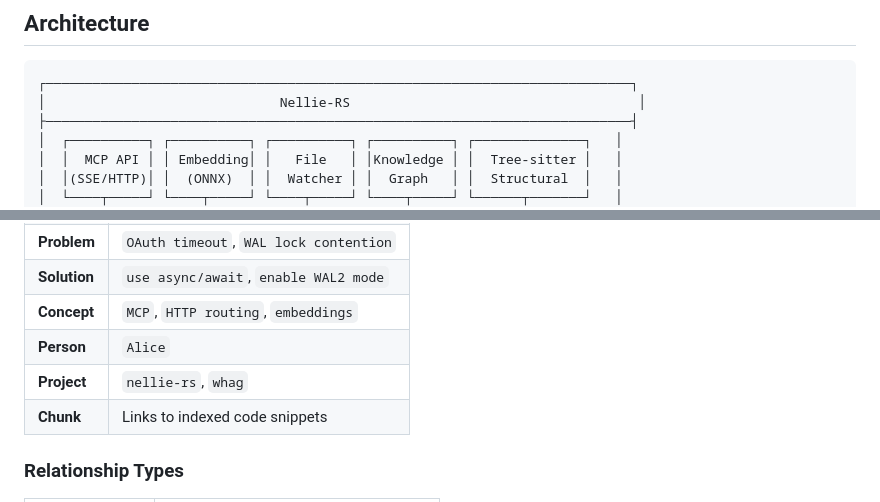
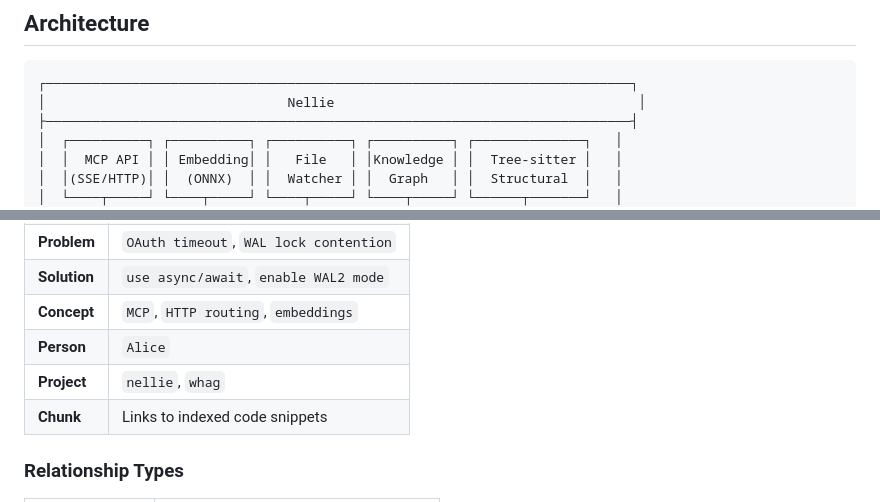
Before and after one commit to mmorris35/nellie, a Markdown page: README.md, 2 parts joined by grey strips. Drawn GitHub-style.

````diff
--- a/README.md
+++ b/README.md
@@ -103,7 +131,7 @@ nellie list-lessons    # should show bootstrap lessons
 
 ```
 ┌───────────────────────────────────────────────────────────────────────────┐
-│                              Nellie-RS                                     │
+│                               Nellie                                       │
 ├───────────────────────────────────────────────────────────────────────────┤
 │  ┌──────────┐ ┌──────────┐ ┌──────────┐ ┌──────────┐ ┌──────────────┐   │
 │  │  MCP API │ │ Embedding│ │   File   │ │Knowledge │ │  Tree-sitter │   │
@@ -148,7 +176,7 @@ When agents save lessons and checkpoints with structured metadata (tools used, p
 | **Solution** | `use async/await`, `enable WAL2 mode` |
 | **Concept** | `MCP`, `HTTP routing`, `embeddings` |
 | **Person** | `Alice` |
-| **Project** | `nellie-rs`, `whag` |
+| **Project** | `nellie`, `whag` |
 | **Chunk** | Links to indexed code snippets |
 
 ### Relationship Types
````
Also changed, not shown: other parts of README.md (+33 -5 lines).
